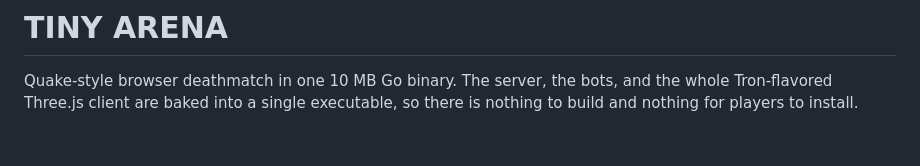
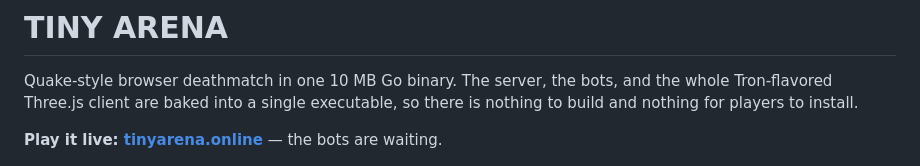
Before and after one commit to tpoxa/tinyarena, a Markdown page: README.md, the part around the change. GitHub-like rendering; blank space fills up the shorter version.

Commit message:
README: live at tinyarena.online

```diff
--- a/README.md
+++ b/README.md
@@ -1,6 +1,8 @@
 # TINY ARENA
 
 Quake-style browser deathmatch in one 10 MB Go binary. The server, the bots, and the whole Tron-flavored Three.js client are baked into a single executable, so there is nothing to build and nothing for players to install.
+
+**Play it live: [tinyarena.online](https://tinyarena.online)** — the bots are waiting.
 
 ![arena](docs/arena.png)
 
```
